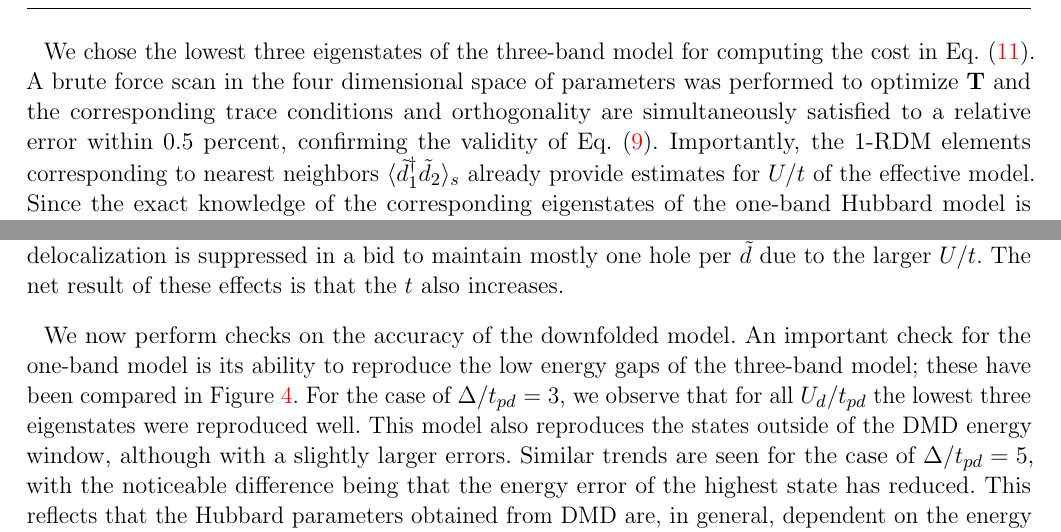
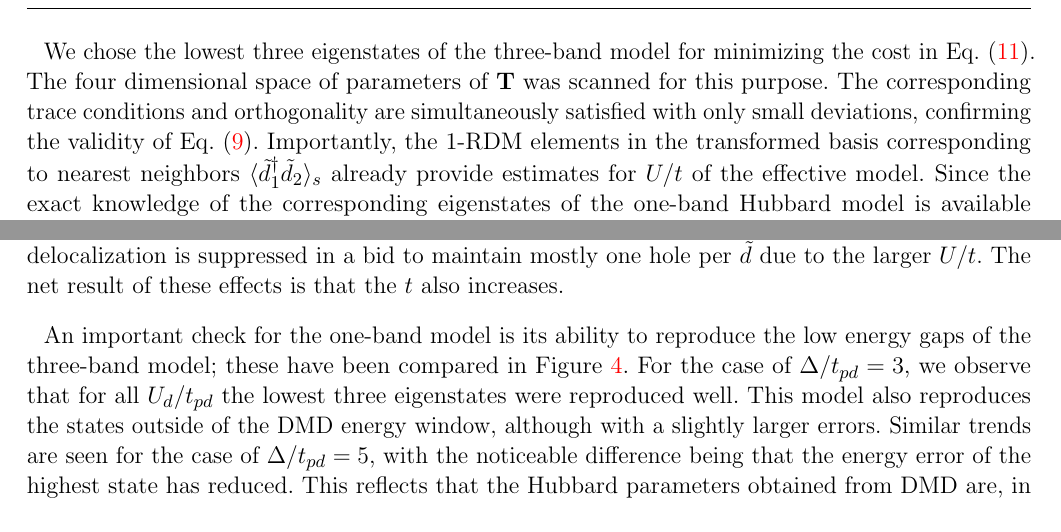
Before and after one commit to hiteshjc/Downfolding, a LaTeX document (Downfolding_review/main.tex, which reads Downfolding_review/threeband.tex): two parts of page 9 of 25, joined at a grey line, cut so that both start at the same text. Compiled offline with pdfLaTeX.

Commit message:
Minor edit - removed a line about checks

```diff
--- a/Downfolding_review/threeband.tex
+++ b/Downfolding_review/threeband.tex
@@ -109,11 +109,11 @@ to capture.
 
 %\lucas{what insight does knowing these alphas give? If it's how much d and p character I don't think anyone will know what they mean; I certainly don't. I think most of this paragraph can be supplementary or appendix.}.
 %{Transferred most of it, gave a compact example and combined with DMD para}
-We chose the lowest three eigenstates of the three-band model for computing the cost in Eq.~\eqref{eq:C}.
-A brute force scan in the four dimensional space of parameters was performed to optimize ${\bf T}$
-and the corresponding trace conditions and orthogonality are simultaneously
-satisfied to a relative error within 0.5 percent, confirming the validity of Eq.~\eqref{eq:dc}.
-Importantly, the 1-RDM elements corresponding to nearest neighbors $\langle \tilde{d}_1^{\dagger} \tilde{d}_2 \rangle_s$
+We chose the lowest three eigenstates of the three-band model for minimizing
+the cost in Eq.~\eqref{eq:C}. The four dimensional space of parameters of ${\bf T}$
+was scanned for this purpose. The corresponding trace conditions and orthogonality are simultaneously
+satisfied with only small deviations, confirming the validity of Eq.~\eqref{eq:dc}.
+Importantly, the 1-RDM elements in the transformed basis corresponding to nearest neighbors $\langle \tilde{d}_1^{\dagger} \tilde{d}_2 \rangle_s$
 already provide estimates for $U/t$ of the effective model. Since the exact knowledge of the corresponding eigenstates of
 the one-band Hubbard model is available for arbitrary $U/t$ by exact diagonalization, we directly look up the $U/t$ with
 the same 1-RDM value. These estimates complement the one obtained by DMD which was carried out
@@ -166,7 +166,7 @@ As one mechanism of avoiding the large $U_d$, the copper orbitals are forced to
 on the other hand, hole delocalization is suppressed in a bid to maintain mostly one hole per $\tilde{d}$ due to the larger
 $U/t$. The net result of these effects is that the $t$ also increases.%, albeit only marginally; a trend also observed in $\alpha_1$.
 
-We now perform checks on the accuracy of the downfolded model.
+%We now perform checks on the accuracy of the downfolded model.
 An important check for the one-band model is its ability to reproduce the low energy gaps of the three-band model; these have been compared in Figure~\ref{fig:energyfit}.
 For the case of $\Delta/t_{pd}=3$, we observe that for all $U_d/t_{pd}$ the lowest three eigenstates were reproduced well.
 This model also reproduces the states outside of the DMD energy window, although with a slightly larger errors.
```
